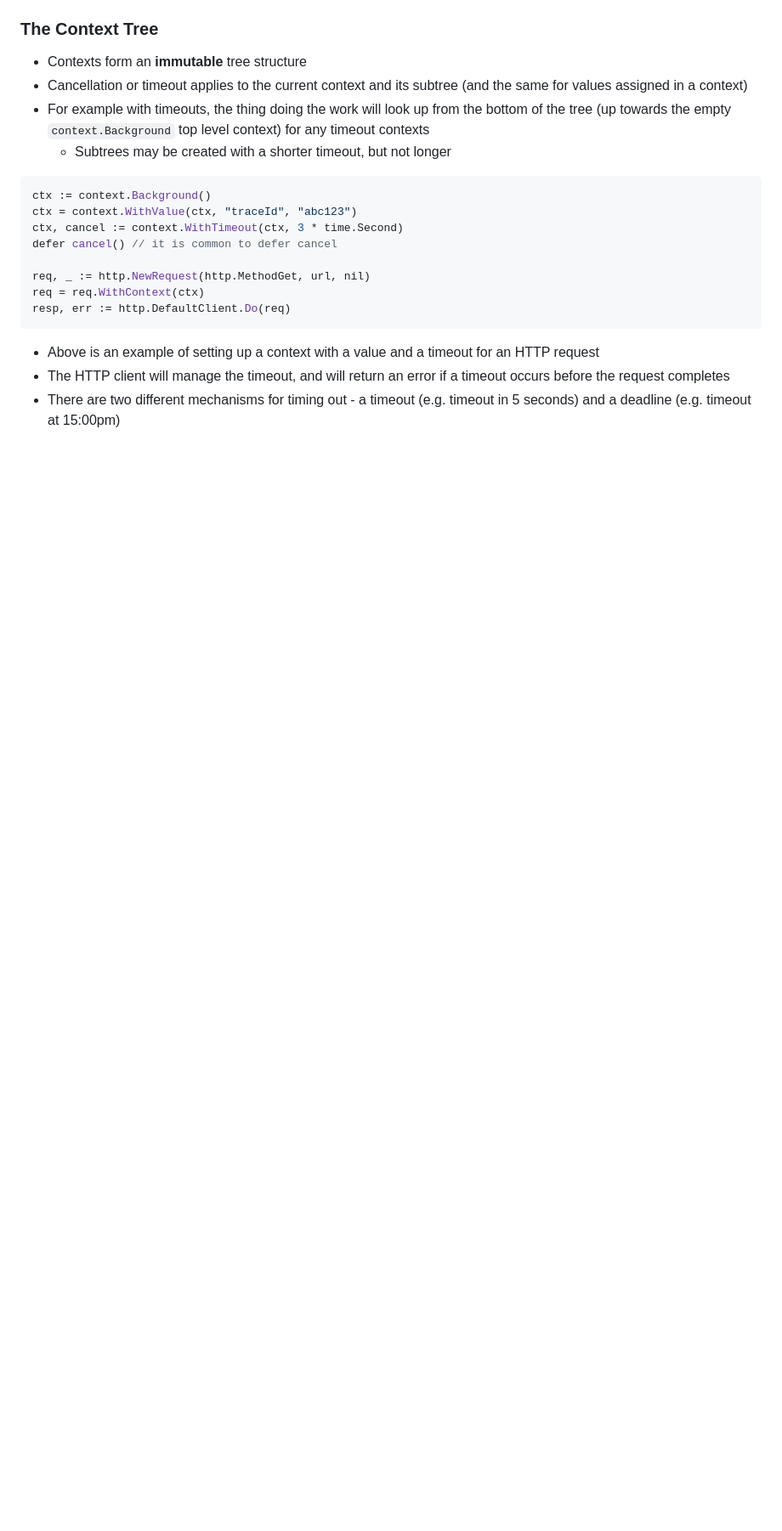
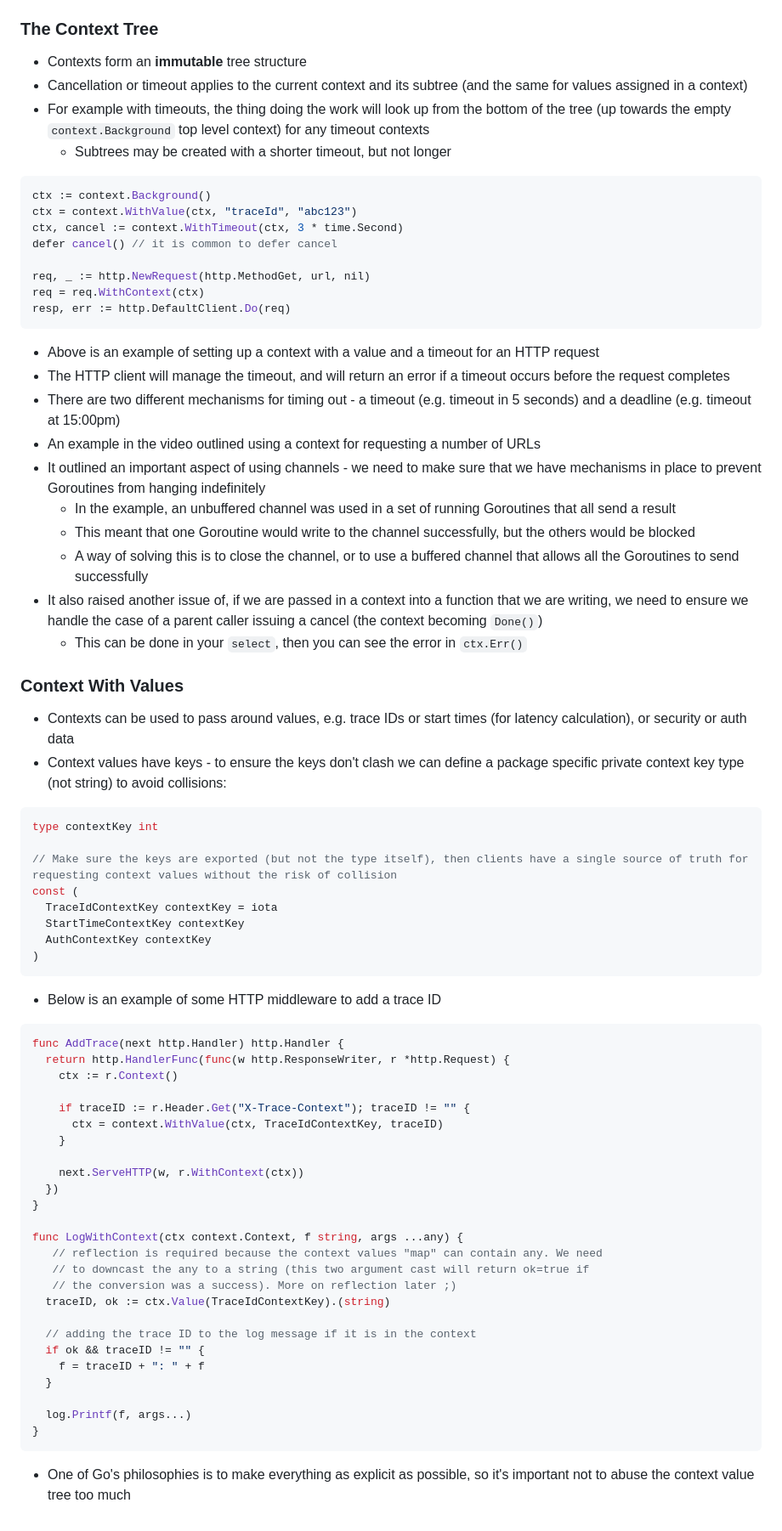
Before and after one commit to 0x416c6578/0x416c6578.github.io, a Markdown page: notes/go-class.md, the part around the change printed below. Shown: that part at 85% size. Rendered like a GitHub page; blank space fills up the shorter version.

Commit message:
More go stuff

````diff
--- a/notes/go-class.md
+++ b/notes/go-class.md
@@ -1385,3 +1386,57 @@ resp, err := http.DefaultClient.Do(req)
 - Above is an example of setting up a context with a value and a timeout for an HTTP request
 - The HTTP client will manage the timeout, and will return an error if a timeout occurs before the request completes
 - There are two different mechanisms for timing out - a timeout (e.g. timeout in 5 seconds) and a deadline (e.g. timeout at 15:00pm)
+- An example in the video outlined using a context for requesting a number of URLs
+- It outlined an important aspect of using channels - we need to make sure that we have mechanisms in place to prevent Goroutines from hanging indefinitely
+  - In the example, an unbuffered channel was used in a set of running Goroutines that all send a result
+  - This meant that one Goroutine would write to the channel successfully, but the others would be blocked
+  - A way of solving this is to close the channel, or to use a buffered channel that allows all the Goroutines to send successfully
+- It also raised another issue of, if we are passed in a context into a function that we are writing, we need to ensure we handle the case of a parent caller issuing a cancel (the context becoming `Done()`)
+  - This can be done in your `select`, then you can see the error in `ctx.Err()`
+
+### Context With Values
+- Contexts can be used to pass around values, e.g. trace IDs or start times (for latency calculation), or security or auth data
+- Context values have keys - to ensure the keys don't clash we can define a package specific private context key type (not string) to avoid collisions:
+
+```go
+type contextKey int
+
+// Make sure the keys are exported (but not the type itself), then clients have a single source of truth for requesting context values without the risk of collision
+const (
+  TraceIdContextKey contextKey = iota
+  StartTimeContextKey contextKey
+  AuthContextKey contextKey
+)
+```
+
+- Below is an example of some HTTP middleware to add a trace ID
+
+```go
+func AddTrace(next http.Handler) http.Handler {
+  return http.HandlerFunc(func(w http.ResponseWriter, r *http.Request) {
+    ctx := r.Context()
+
+    if traceID := r.Header.Get("X-Trace-Context"); traceID != "" {
+      ctx = context.WithValue(ctx, TraceIdContextKey, traceID)
+    }
+
+    next.ServeHTTP(w, r.WithContext(ctx))
+  })
+}
+
+func LogWithContext(ctx context.Context, f string, args ...any) {
+   // reflection is required because the context values "map" can contain any. We need
+   // to downcast the any to a string (this two argument cast will return ok=true if
+   // the conversion was a success). More on reflection later ;)
+  traceID, ok := ctx.Value(TraceIdContextKey).(string)
+
+  // adding the trace ID to the log message if it is in the context
+  if ok && traceID != "" {
+    f = traceID + ": " + f
+  }
+
+  log.Printf(f, args...)
+}
+```
+
+- One of Go's philosophies is to make everything as explicit as possible, so it's important not to abuse the context value tree too much
````
Also changed, not shown: other parts of notes/go-class.md (+1 -0 lines).
